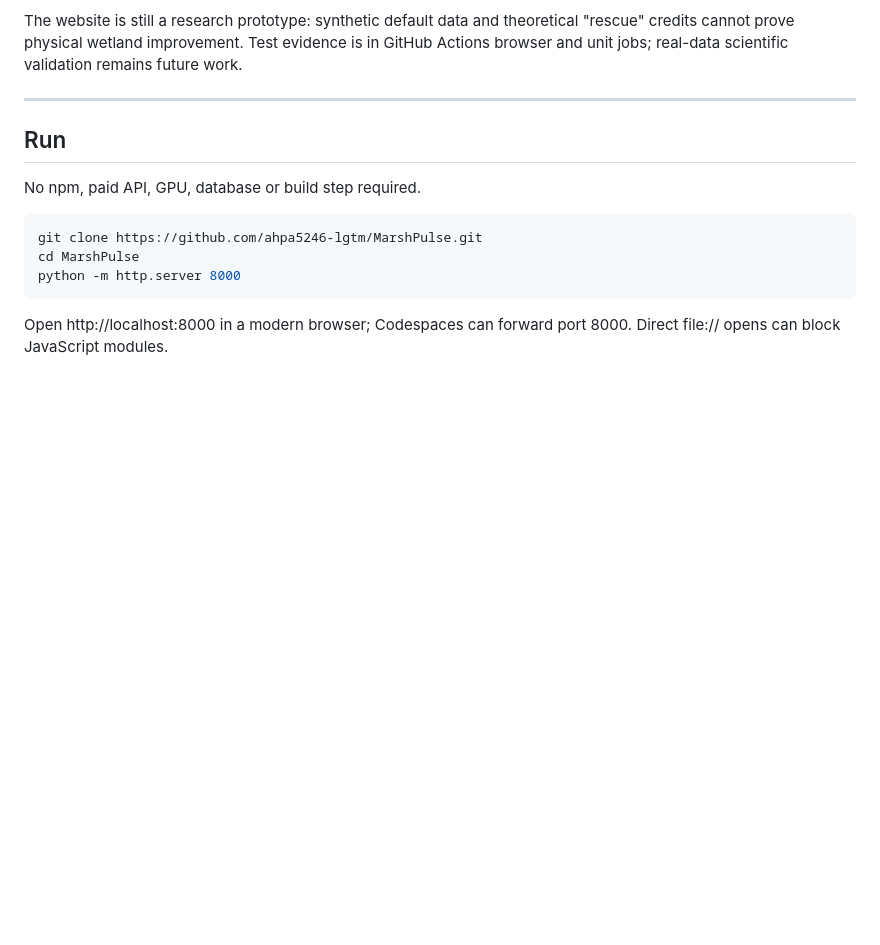
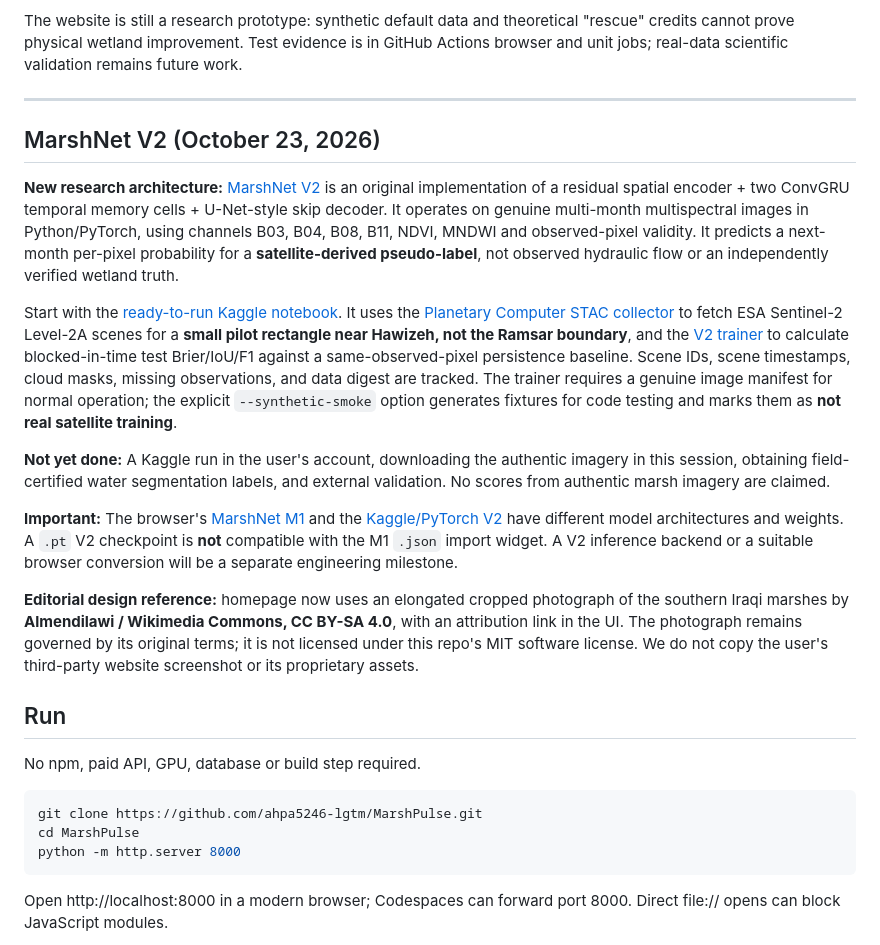
Before and after one commit to ahpa5246-lgtm/MarshPulse, a Markdown page: README.md, the part around the change. GitHub-like rendering; blank space fills up the shorter version.

Commit message:
docs: add V2 satellite ingestion/training method, explicit limitations, Kaggle execution and credited wetland photo

```diff
--- a/README.md
+++ b/README.md
@@ -22,6 +22,18 @@ Visual direction: warm ivory paper, navy type, restrained copper annotations; re
 The website is still a research prototype: synthetic default data and theoretical "rescue" credits cannot prove physical wetland improvement. Test evidence is in GitHub Actions browser and unit jobs; real-data scientific validation remains future work.
 
 ---
+
+## MarshNet V2 (October 23, 2026)
+
+**New research architecture:** [MarshNet V2](ml/marshnet_v2.py) is an original implementation of a residual spatial encoder + two ConvGRU temporal memory cells + U-Net-style skip decoder. It operates on genuine multi-month multispectral images in Python/PyTorch, using channels B03, B04, B08, B11, NDVI, MNDWI and observed-pixel validity. It predicts a next-month per-pixel probability for a **satellite-derived pseudo-label**, not observed hydraulic flow or an independently verified wetland truth.
+
+Start with the [ready-to-run Kaggle notebook](kaggle/marshnet_v2_hawizeh.ipynb). It uses the [Planetary Computer STAC collector](ml/collect_sentinel.py) to fetch ESA Sentinel-2 Level-2A scenes for a **small pilot rectangle near Hawizeh, not the Ramsar boundary**, and the [V2 trainer](ml/train_satellite.py) to calculate blocked-in-time test Brier/IoU/F1 against a same-observed-pixel persistence baseline. Scene IDs, scene timestamps, cloud masks, missing observations, and data digest are tracked. The trainer requires a genuine image manifest for normal operation; the explicit `--synthetic-smoke` option generates fixtures for code testing and marks them as **not real satellite training**.
+
+**Not yet done:** A Kaggle run in the user's account, downloading the authentic imagery in this session, obtaining field-certified water segmentation labels, and external validation. No scores from authentic marsh imagery are claimed.
+
+**Important:** The browser's [MarshNet M1](model.html) and the [Kaggle/PyTorch V2](ml/marshnet_v2.py) have different model architectures and weights. A `.pt` V2 checkpoint is **not** compatible with the M1 `.json` import widget. A V2 inference backend or a suitable browser conversion will be a separate engineering milestone.
+
+**Editorial design reference:** homepage now uses an elongated cropped photograph of the southern Iraqi marshes by **Almendilawi / Wikimedia Commons, CC BY-SA 4.0**, with an attribution link in the UI. The photograph remains governed by its original terms; it is not licensed under this repo's MIT software license. We do not copy the user's third-party website screenshot or its proprietary assets.
 
 ## Run
 
```
